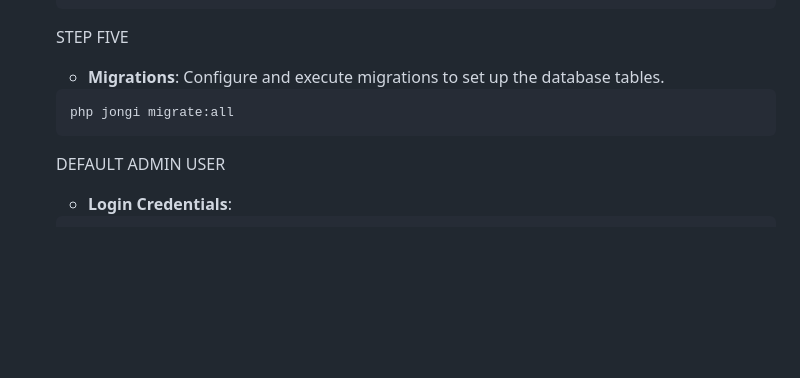
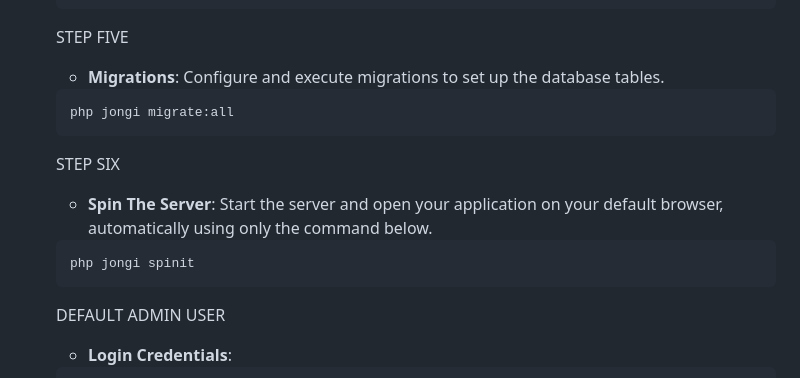
Before and after one commit to Jongi-TheAutodidact/ntoshi-php-mvc-framework, a Markdown page: README.md, the part around the change. Drawn GitHub-style; blank space fills up the shorter version.

Commit message:
Add Step Six to the Directives

````diff
--- a/README.md
+++ b/README.md
@@ -50,6 +50,11 @@ This lightweight, easy-to-use framework offers a fast and efficient way to devel
     ```bash
     php jongi migrate:all
     ```
+    STEP SIX
+   - **Spin The Server**: Start the server and open your application on your default browser, automatically using only the command below.
+    ```bash
+    php jongi spinit
+    ```
    DEFAULT ADMIN USER
    - **Login Credentials**:
     ```bash
````
